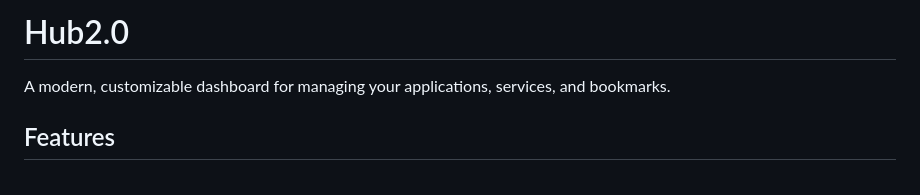
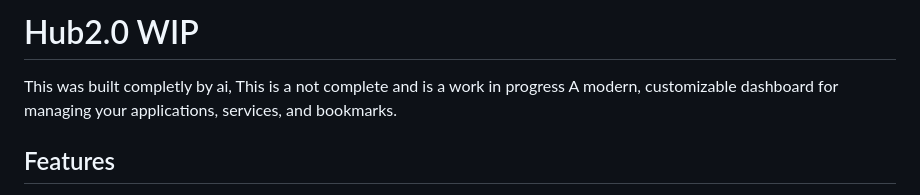
Before and after one commit to RamRaid470/Hub2.0, a Markdown page: README.md, the part around the change. Drawn GitHub-style.

```diff
--- a/README.md
+++ b/README.md
@@ -1,5 +1,5 @@
-# Hub2.0
-
+# Hub2.0 WIP
+This was built completly by ai, This is a not complete and is a work in progress
 A modern, customizable dashboard for managing your applications, services, and bookmarks.
 
 ## Features
```
